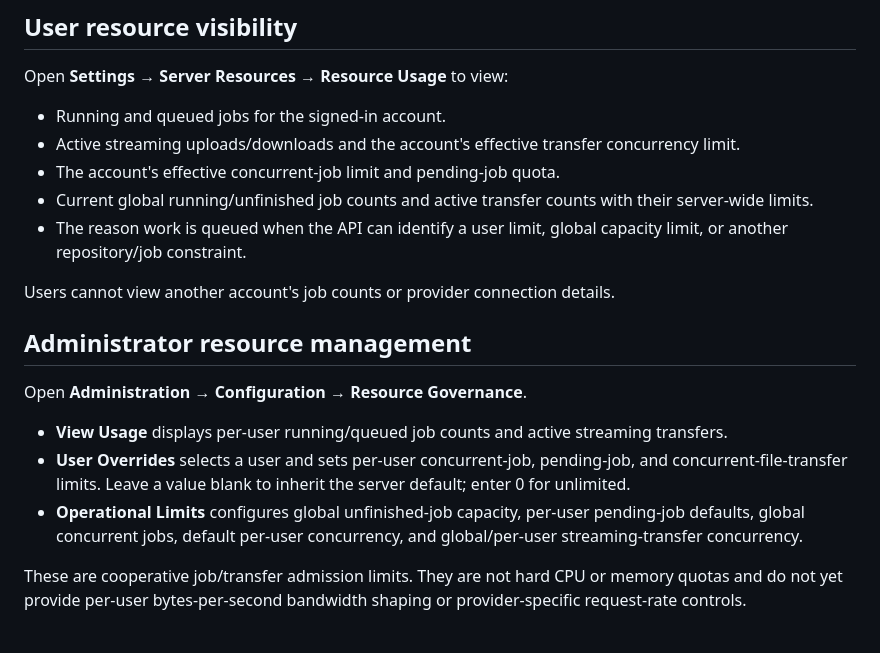
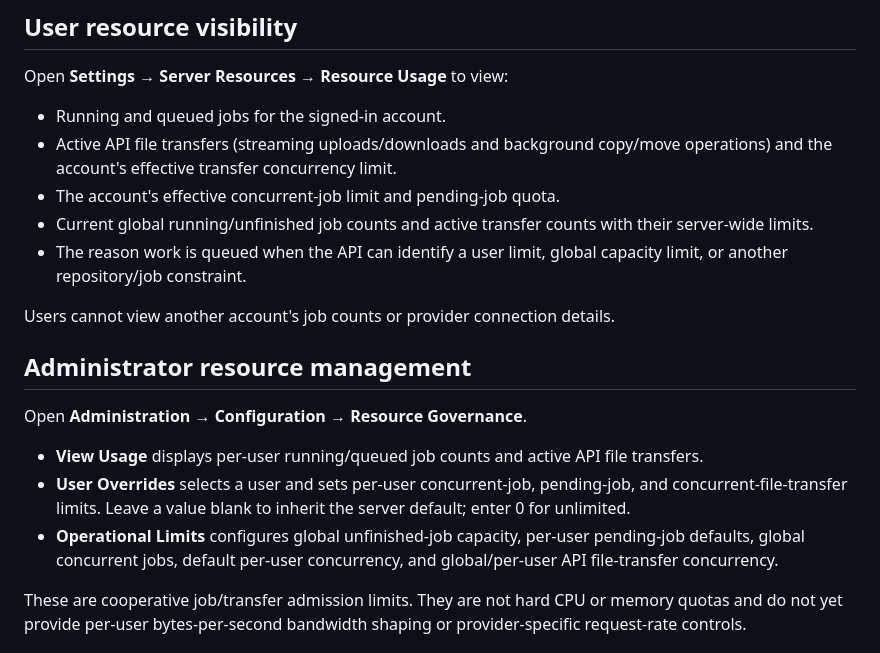
Before and after one commit to ericg2/Vaulton-UI, a Markdown page: docs/MULTI_USER_STORAGE.md, the part around the change. GitHub-like rendering.

Commit message:
Document background file transfer resource visibility

```diff
--- a/docs/MULTI_USER_STORAGE.md
+++ b/docs/MULTI_USER_STORAGE.md
@@ -20,7 +20,7 @@ The authorization URL expires after ten minutes. If the API restarts during the
 Open **Settings → Server Resources → Resource Usage** to view:
 
 - Running and queued jobs for the signed-in account.
-- Active streaming uploads/downloads and the account's effective transfer concurrency limit.
+- Active API file transfers (streaming uploads/downloads and background copy/move operations) and the account's effective transfer concurrency limit.
 - The account's effective concurrent-job limit and pending-job quota.
 - Current global running/unfinished job counts and active transfer counts with their server-wide limits.
 - The reason work is queued when the API can identify a user limit, global capacity limit, or another repository/job constraint.
@@ -31,9 +31,9 @@ Users cannot view another account's job counts or provider connection details.
 
 Open **Administration → Configuration → Resource Governance**.
 
-- **View Usage** displays per-user running/queued job counts and active streaming transfers.
+- **View Usage** displays per-user running/queued job counts and active API file transfers.
 - **User Overrides** selects a user and sets per-user concurrent-job, pending-job, and concurrent-file-transfer limits. Leave a value blank to inherit the server default; enter 0 for unlimited.
-- **Operational Limits** configures global unfinished-job capacity, per-user pending-job defaults, global concurrent jobs, default per-user concurrency, and global/per-user streaming-transfer concurrency.
+- **Operational Limits** configures global unfinished-job capacity, per-user pending-job defaults, global concurrent jobs, default per-user concurrency, and global/per-user API file-transfer concurrency.
 
 These are cooperative job/transfer admission limits. They are not hard CPU or memory quotas and do not yet provide per-user bytes-per-second bandwidth shaping or provider-specific request-rate controls.
 
```
